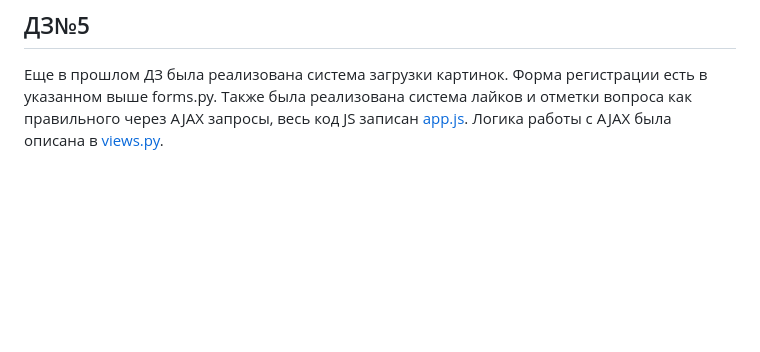
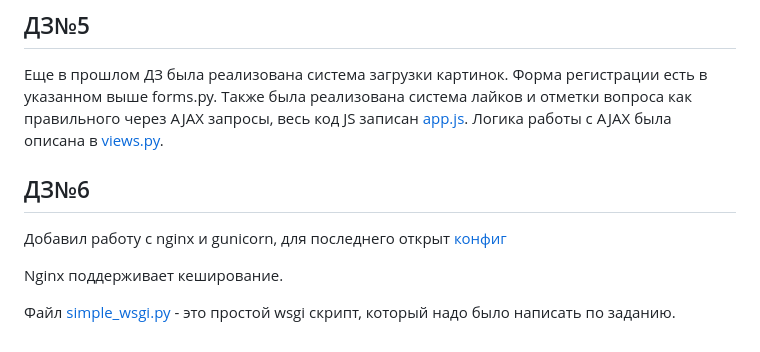
Before and after one commit to David-bomb/askme_VDA, a Markdown page: README.md, the part around the change. GitHub-like rendering; blank space fills up the shorter version.

```diff
--- a/README.md
+++ b/README.md
@@ -34,3 +34,10 @@
 ## ДЗ№5
 Еще в прошлом ДЗ была реализована система загрузки картинок. Форма регистрации есть в указанном выше forms.py.
 Также была реализована система лайков и отметки вопроса как правильного через AJAX запросы, весь код JS записан <a href="https://github.com/David-bomb/askme_VDA/blob/main/static/app.js">app.js</a>. Логика работы с AJAX была описана в <a href="https://github.com/David-bomb/askme_VDA/tree/main/app/views.py">views.py</a>.
+
+## ДЗ№6
+Добавил работу с nginx и gunicorn, для последнего открыт <a href="https://github.com/David-bomb/askme_VDA/blob/main/gunicorn_config.py">конфиг</a>
+
+Nginx поддерживает кеширование.
+
+Файл <a href="https://github.com/David-bomb/askme_VDA/blob/main/simple_wsgi.py">simple_wsgi.py</a> - это простой wsgi скрипт, который надо было написать по заданию.
```
